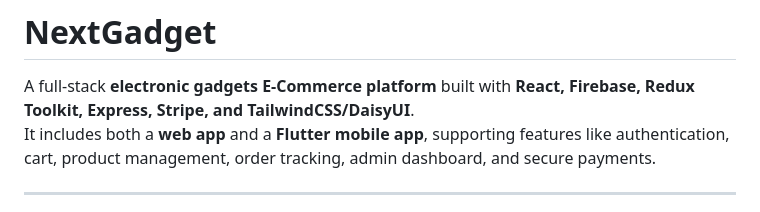
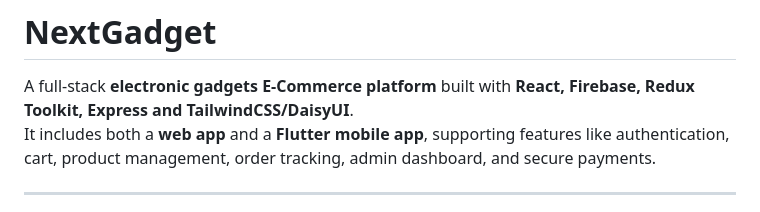
Before and after one commit to aniketmore-pixel/nextgadgett, a Markdown page: README.md, the part around the change. Rendered like a GitHub page.

```diff
--- a/README.md
+++ b/README.md
@@ -1,7 +1,7 @@
 # NextGadget
 
 A full-stack **electronic gadgets E-Commerce platform** built with **React, Firebase, Redux
-Toolkit, Express, Stripe, and TailwindCSS/DaisyUI**.\
+Toolkit, Express and TailwindCSS/DaisyUI**.\
 It includes both a **web app** and a **Flutter mobile app**, supporting
 features like authentication, cart, product management, order tracking,
 admin dashboard, and secure payments.
```
